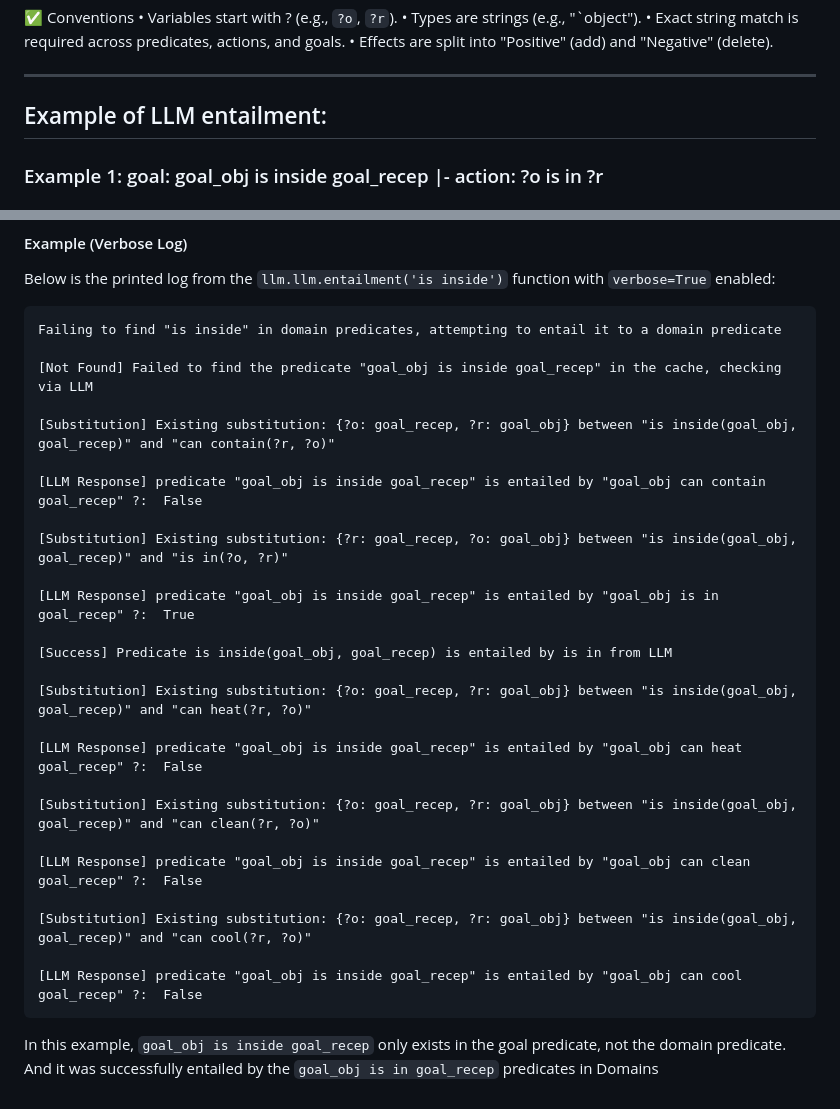
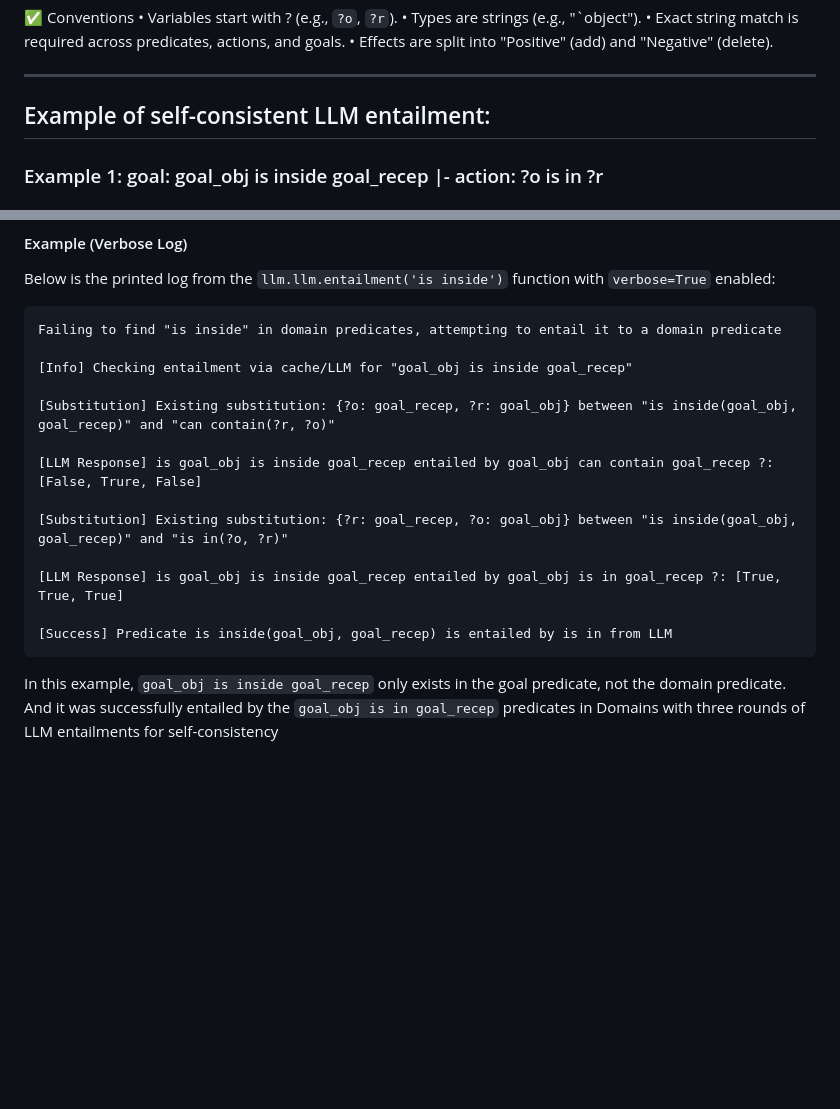
Before and after one commit to joeliang0520/nl_pddl_planner, a Markdown page: README.md, 2 parts joined by grey strips. GitHub-like rendering; blank space fills up the shorter version.

Commit message:
Revise LLM entailment example for self-consistency

````diff
--- a/README.md
+++ b/README.md
@@ -133,7 +133,7 @@ Each goal set is a list of predicate instances that must hold at the end.
 ---
 
 
-## Example of LLM entailment:
+## Example of self-consistent LLM entailment:
 ### Example 1: goal: goal_obj is inside goal_recep |- action: ?o is in ?r
 
 ### Predicate Entailment Handling
@@ -158,29 +158,17 @@ Below is the printed log from the `llm.llm.entailment('is inside')` function wit
 ```{text}
 Failing to find "is inside" in domain predicates, attempting to entail it to a domain predicate
 
-[Not Found] Failed to find the predicate "goal_obj is inside goal_recep" in the cache, checking via LLM
+[Info] Checking entailment via cache/LLM for "goal_obj is inside goal_recep"
 
 [Substitution] Existing substitution: {?o: goal_recep, ?r: goal_obj} between "is inside(goal_obj, goal_recep)" and "can contain(?r, ?o)"
 
-[LLM Response] predicate "goal_obj is inside goal_recep" is entailed by "goal_obj can contain goal_recep" ?:  False
+[LLM Response] is goal_obj is inside goal_recep entailed by goal_obj can contain goal_recep ?: [False, Trure, False]
 
 [Substitution] Existing substitution: {?r: goal_recep, ?o: goal_obj} between "is inside(goal_obj, goal_recep)" and "is in(?o, ?r)"
 
-[LLM Response] predicate "goal_obj is inside goal_recep" is entailed by "goal_obj is in goal_recep" ?:  True
+[LLM Response] is goal_obj is inside goal_recep entailed by goal_obj is in goal_recep ?: [True, True, True]
 
 [Success] Predicate is inside(goal_obj, goal_recep) is entailed by is in from LLM
-
-[Substitution] Existing substitution: {?o: goal_recep, ?r: goal_obj} between "is inside(goal_obj, goal_recep)" and "can heat(?r, ?o)"
-
-[LLM Response] predicate "goal_obj is inside goal_recep" is entailed by "goal_obj can heat goal_recep" ?:  False
-
-[Substitution] Existing substitution: {?o: goal_recep, ?r: goal_obj} between "is inside(goal_obj, goal_recep)" and "can clean(?r, ?o)"
-
-[LLM Response] predicate "goal_obj is inside goal_recep" is entailed by "goal_obj can clean goal_recep" ?:  False
-
-[Substitution] Existing substitution: {?o: goal_recep, ?r: goal_obj} between "is inside(goal_obj, goal_recep)" and "can cool(?r, ?o)"
-
-[LLM Response] predicate "goal_obj is inside goal_recep" is entailed by "goal_obj can cool goal_recep" ?:  False
 ```
 
-In this example, `goal_obj is inside goal_recep` only exists in the goal predicate, not the domain predicate. And it was successfully entailed by the `goal_obj is in goal_recep` predicates in Domains
+In this example, `goal_obj is inside goal_recep` only exists in the goal predicate, not the domain predicate. And it was successfully entailed by the `goal_obj is in goal_recep` predicates in Domains with three rounds of LLM entailments for self-consistency
````
